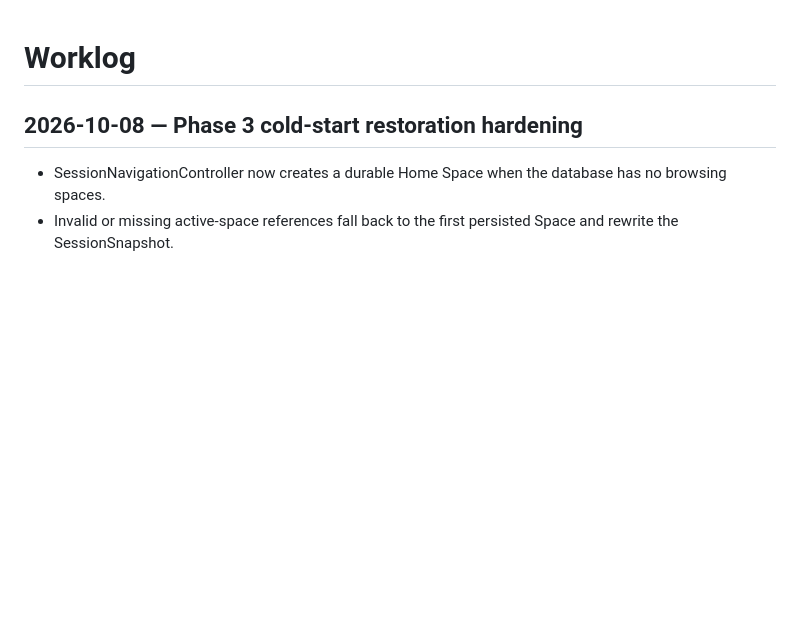
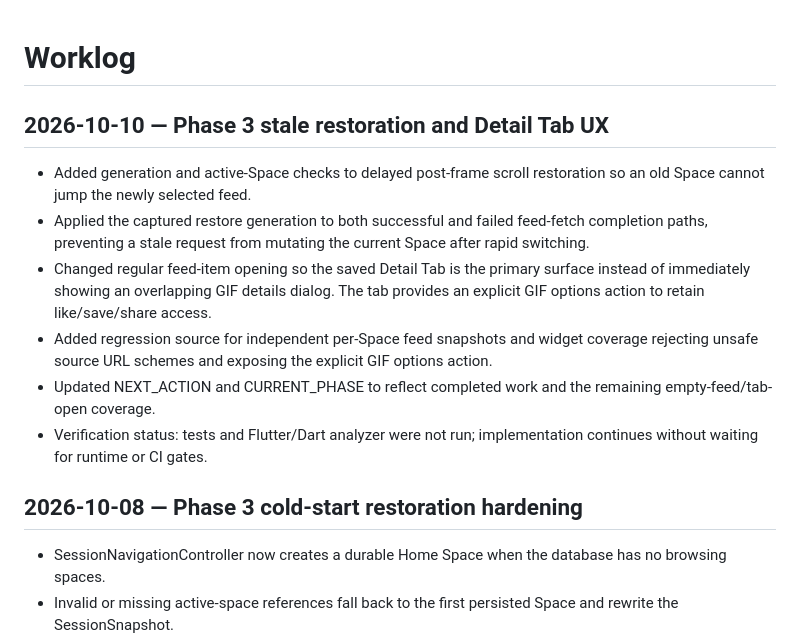
Before and after one commit to Rilan-Dev/Gif-Play-Flutter, a Markdown page: docs/project-control/WORKLOG.md, the part around the change. GitHub-like rendering; blank space fills up the shorter version.

Commit message:
Record Phase 3 stale restoration and Detail Tab UX

```diff
--- a/docs/project-control/WORKLOG.md
+++ b/docs/project-control/WORKLOG.md
@@ -1,4 +1,13 @@
 # Worklog
+
+## 2026-10-10 — Phase 3 stale restoration and Detail Tab UX
+- Added generation and active-Space checks to delayed post-frame scroll restoration so an old Space cannot jump the newly selected feed.
+- Applied the captured restore generation to both successful and failed feed-fetch completion paths, preventing a stale request from mutating the current Space after rapid switching.
+- Changed regular feed-item opening so the saved Detail Tab is the primary surface instead of immediately showing an overlapping GIF details dialog. The tab provides an explicit GIF options action to retain like/save/share access.
+- Added regression source for independent per-Space feed snapshots and widget coverage rejecting unsafe source URL schemes and exposing the explicit GIF options action.
+- Updated NEXT_ACTION and CURRENT_PHASE to reflect completed work and the remaining empty-feed/tab-open coverage.
+- Verification status: tests and Flutter/Dart analyzer were not run; implementation continues without waiting for runtime or CI gates.
+
 
 ## 2026-10-08 — Phase 3 cold-start restoration hardening
 - SessionNavigationController now creates a durable Home Space when the database has no browsing spaces.
```
